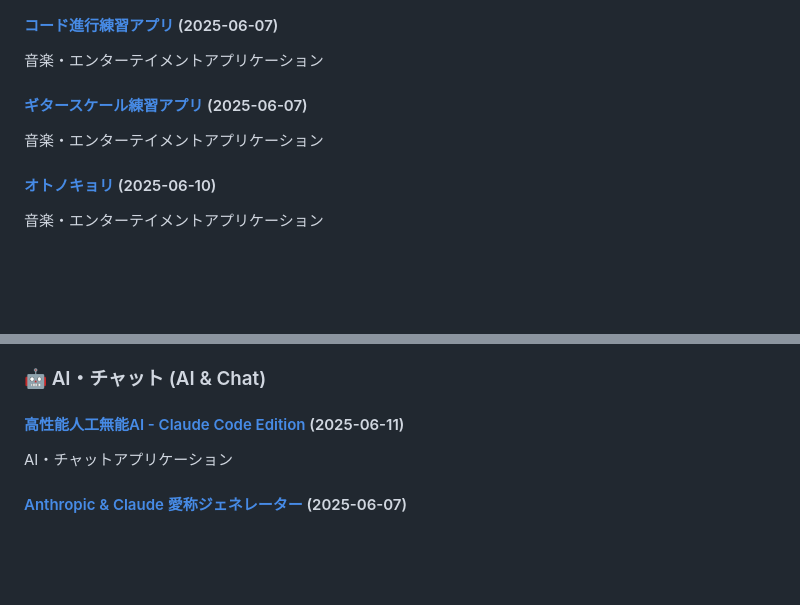
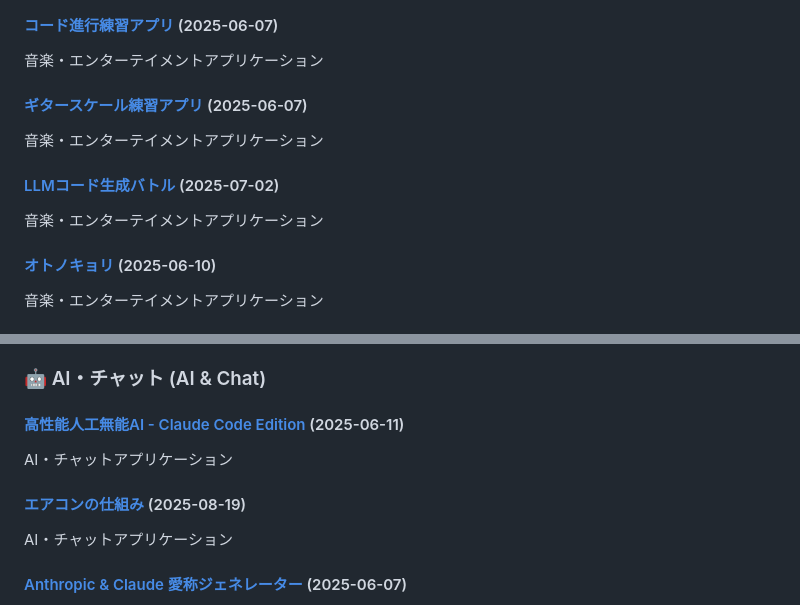
Before and after one commit to ogawahideto/genai, a Markdown page: README.md, 2 parts joined by grey strips. Rendered like a GitHub page; blank space fills up the shorter version.

```diff
--- a/README.md
+++ b/README.md
@@ -103,6 +109,9 @@ This repository contains a collection of small, self-contained web applications
 #### [ギタースケール練習アプリ](guitar_scale/) (2025-06-07)
 音楽・エンターテイメントアプリケーション
 
+#### [LLMコード生成バトル](llm-battle/) (2025-07-02)
+音楽・エンターテイメントアプリケーション
+
 #### [オトノキョリ](otono-kyori/) (2025-06-10)
 音楽・エンターテイメントアプリケーション
 
@@ -126,6 +135,9 @@ E-コマース・ビジネスアプリケーション
 ### 🤖 AI・チャット (AI & Chat)
 
 #### [高性能人工無能AI - Claude Code Edition](advanced_ai/) (2025-06-11)
+AI・チャットアプリケーション
+
+#### [エアコンの仕組み](air-conditioner-mechanism/) (2025-08-19)
 AI・チャットアプリケーション
 
 #### [Anthropic & Claude 愛称ジェネレーター](claude_nickname/) (2025-06-07)
```
Also changed, not shown: other parts of README.md (+19 -1 lines).
